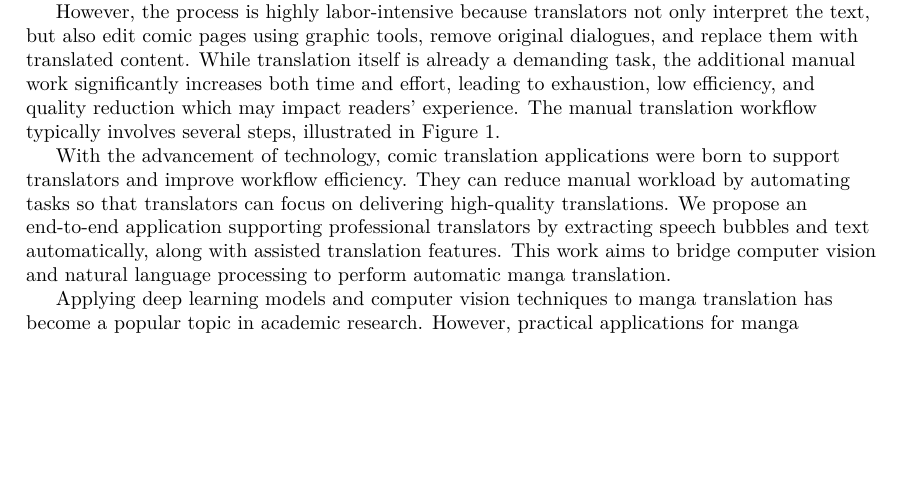
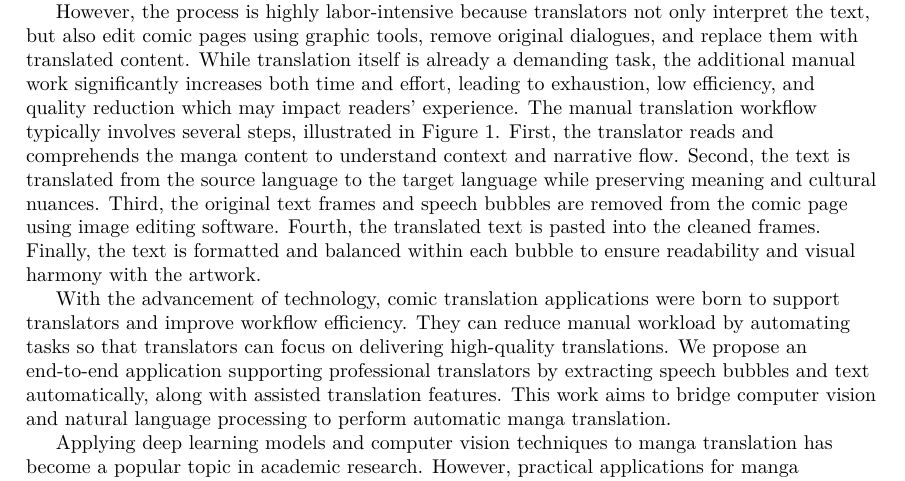
Before and after one commit to hngocngvu/group-project-report, a LaTeX document (main.tex, which reads sections/introduction.tex): part of page 5 of 39, cut so that both start at the same text, the shorter picture padded with empty space. Compiled offline with pdfLaTeX.

Commit message:
add a more detailed description shown in fig 1

```diff
--- a/sections/introduction.tex
+++ b/sections/introduction.tex
@@ -3,7 +3,7 @@ To make manga accessible to global audiences, translation plays a vital role.
 
 However, the process is highly labor-intensive because translators not only interpret the text, but also edit comic pages using graphic tools, remove original dialogues, and replace them with translated content.
 While translation itself is already a demanding task, the additional manual work significantly increases both time and effort, leading to exhaustion, low efficiency, and quality reduction which may impact readers' experience.
-The manual translation workflow typically involves several steps, illustrated in Figure \ref{fig:manual_workflow}.
+The manual translation workflow typically involves several steps, illustrated in Figure \ref{fig:manual_workflow}. First, the translator reads and comprehends the manga content to understand context and narrative flow. Second, the text is translated from the source language to the target language while preserving meaning and cultural nuances. Third, the original text frames and speech bubbles are removed from the comic page using image editing software. Fourth, the translated text is pasted into the cleaned frames. Finally, the text is formatted and balanced within each bubble to ensure readability and visual harmony with the artwork.
 
 With the advancement of technology, comic translation applications were born to support translators and improve workflow efficiency. They can reduce manual workload by automating tasks so that translators can focus on delivering high-quality translations. We propose an end-to-end application supporting professional translators by extracting speech bubbles and text automatically, along with assisted translation features. This work aims to bridge computer vision and natural language processing to perform automatic manga translation.
 
```
